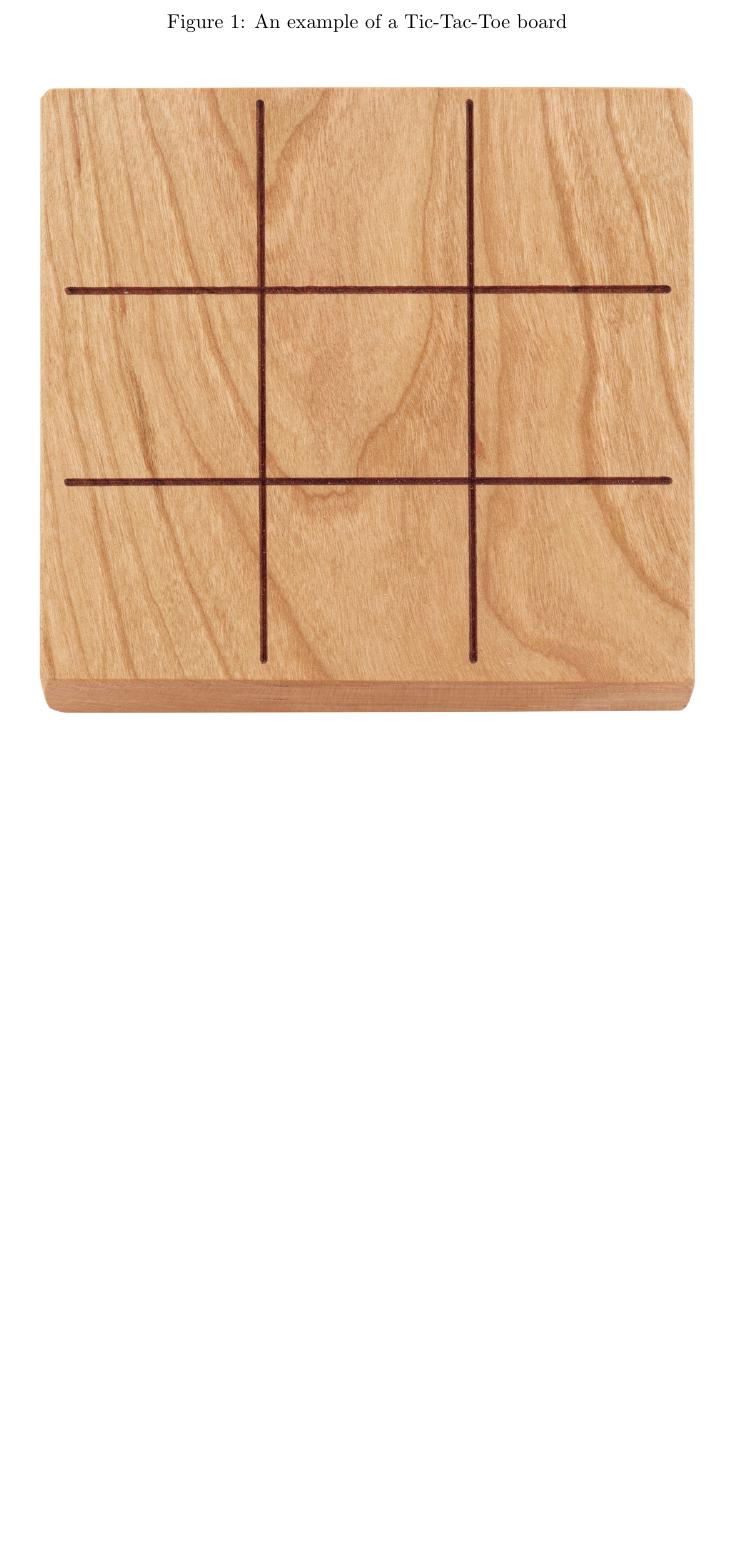
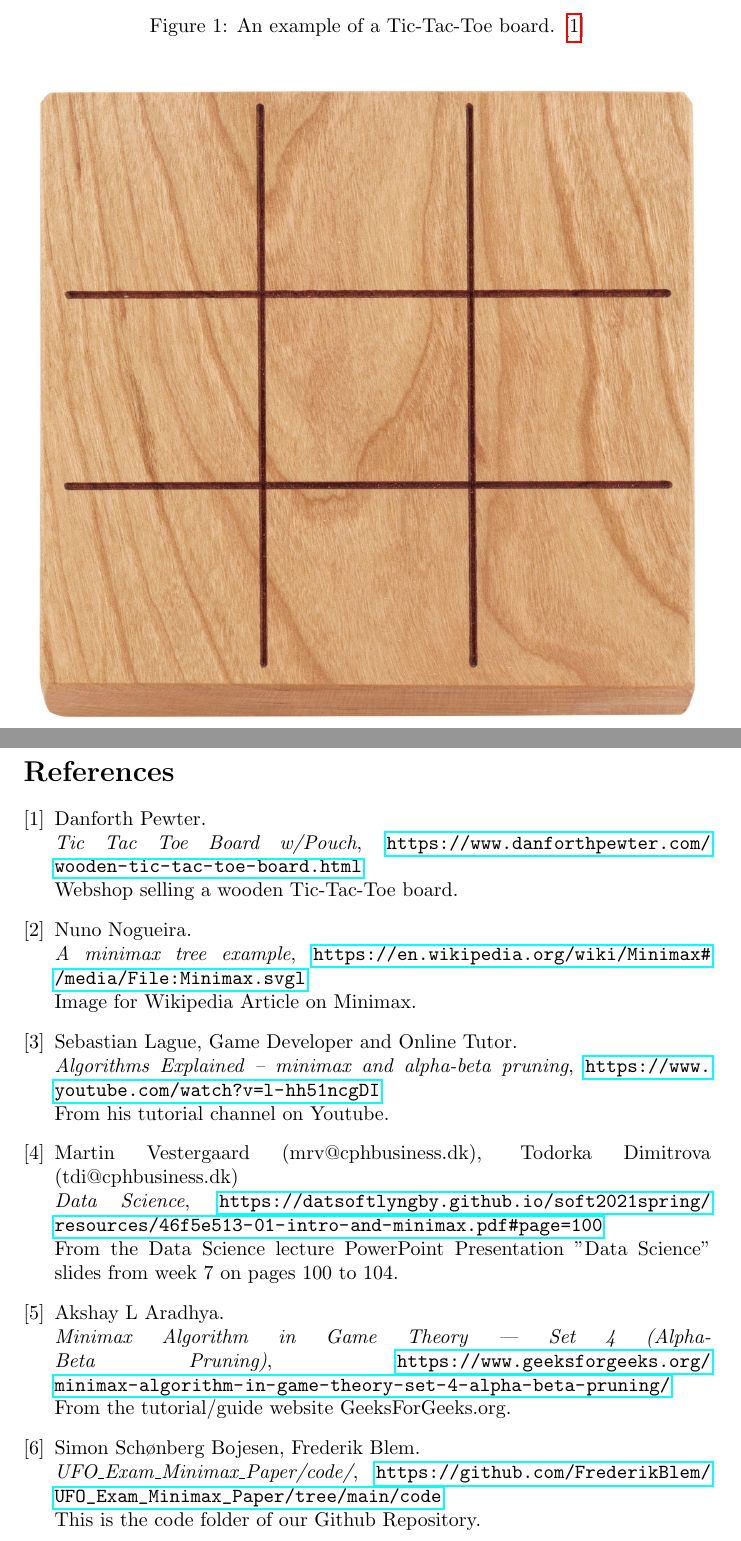
Before and after one commit to FrederikBlem/UFO_Exam_Minimax_Paper, a LaTeX paper (Main.tex, which reads sections/MinimaxAlgorithm.tex, sections/References.tex): part of page 4 of 12 before the commit and two parts of pages 4 and 13 of 13 after it, the two joined at a grey line, cut so that both start at the same text, the shorter picture padded with empty space. Compiled offline with pdfLaTeX.

Commit message:
Made References Appear Out of Thin Air

```diff
--- a/Main.tex
+++ b/Main.tex
@@ -47,6 +47,9 @@ headsepline, % Uncomment to get a line under the header
     }
 
 \usepackage{biblatex}
+\addbibresource{biblio}
+\usepackage{csquotes}
+
 \usepackage{siunitx, booktabs}
 
 \usepackage{todonotes}
--- a/sections/MinimaxAlgorithm.tex
+++ b/sections/MinimaxAlgorithm.tex
@@ -18,7 +18,7 @@ The idea behind minimax is that the algorithm expects the game to be a turn-base
 This simply means that the algorithm always expects the minimizer to pick the move with the lowest score, and the maximizer to do the opposite.
 Here is an example: Here the maximizer is the human player and the minimizer is the AI player in this scenario.\\
 \begin{figure}
-    \caption{An example of a Tic-Tac-Toe board}
+    \caption{An example of a Tic-Tac-Toe board. [\ref{bib:Tic-Tac-ToeBoard}]}
     \includegraphics[width=\textwidth]{89-137-4480.jpg}
     \label{fig:Board Example}
 \end{figure}\\
--- /dev/null
+++ b/sections/References.tex
@@ -0,0 +1,56 @@
+\begin{thebibliography}{1}
+    \label{thebibliography}
+
+    \bibitem{Tic-Tac-ToeBoard}
+    \label{bib:Tic-Tac-ToeBoard}
+    Danforth Pewter.\\
+    \textit{Tic Tac Toe Board w/Pouch}, \url{https://www.danforthpewter.com/wooden-tic-tac-toe-board.html}\\
+    Webshop selling a wooden Tic-Tac-Toe board.
+
+    \bibitem{MinimaxTreeExample}
+    \label{bib:MinimaxTreeExample}
+    Nuno Nogueira.\\
+    \textit{A minimax tree example}, \url{https://en.wikipedia.org/wiki/Minimax#/media/File:Minimax.svgl}\\
+    Image for Wikipedia Article on Minimax.
+
+    \bibitem{MinimaxVideo}
+    \label{bib:MinimaxVideo}
+    Sebastian Lague, Game Developer and Online Tutor.\\
+    \textit{Algorithms Explained – minimax and alpha-beta pruning}, \url{https://www.youtube.com/watch?v=l-hh51ncgDI}\\
+    From his tutorial channel on Youtube.
+
+    \bibitem{AlphaBetaSlides}
+    \label{bib:AlphaBetaSlides}
+    Martin Vestergaard (mrv@cphbusiness.dk), Todorka Dimitrova (tdi@cphbusiness.dk)\\
+    \textit{Data Science}, \url{https://datsoftlyngby.github.io/soft2021spring/resources/46f5e513-01-intro-and-minimax.pdf#page=100}\\
+    From the Data Science lecture PowerPoint Presentation "Data Science" slides from week 7 on pages 100 to 104.
+
+    \bibitem{MinimaxAlphaBetaArticle}
+    \label{bib:MinimaxAlphaBetaArticle}
+    Akshay L Aradhya.\\
+    \textit{Minimax Algorithm in Game Theory | Set 4 (Alpha-Beta Pruning)}, \url{https://www.geeksforgeeks.org/minimax-algorithm-in-game-theory-set-4-alpha-beta-pruning/}\\
+    From the tutorial/guide website GeeksForGeeks.org.
+
+    \bibitem{OurCode}
+    \label{bib:OurCode}
+    Simon Schønberg Bojesen, Frederik Blem.\\
+    \textit{UFO\textunderscore Exam\textunderscore Minimax\textunderscore Paper/code/}, \url{https://github.com/FrederikBlem/UFO_Exam_Minimax_Paper/tree/main/code}\\
+    This is the code folder of our Github Repository.
+
+
+        % \bibitem{FirstBook}
+        % Author A, Author B and Author C.
+        % \textit{The First Book Name}.
+        % Publisher 1, Reading, City Name, Year.
+
+        % \bibitem{How to get a paper accepted at oopsla}
+        % Kent Beck.
+        % \textit{How to get a paper accepted at oopsla, 1993}
+
+        % \bibitem{Studieordning}
+        % Copenhagen Business Academy.\\
+        % \textit{Studieordning  for  professionsbacheloruddannelsen  i  soft-wareudvikling}. (Danish)
+        % [\textit{Curriculum forthe Bachelor’s Degree Programme in Software Development, aug 2017}].
+        % \\\url{https://datsoftlyngby.github.io/soft2020fall/resources/bbe51cf2-bachelorProject.pdf}
+
+\end{thebibliography}
```
Also changed, not shown: sections/AlphaBetaPruning.tex (+4 -4 lines), sections/Discussion.tex (+3 -2 lines), Main.bbl, Main.pdf, Main.tex (2 more changed lines), sections/MinimaxAlgorithm.tex (6 more changed lines), 10 other files.
